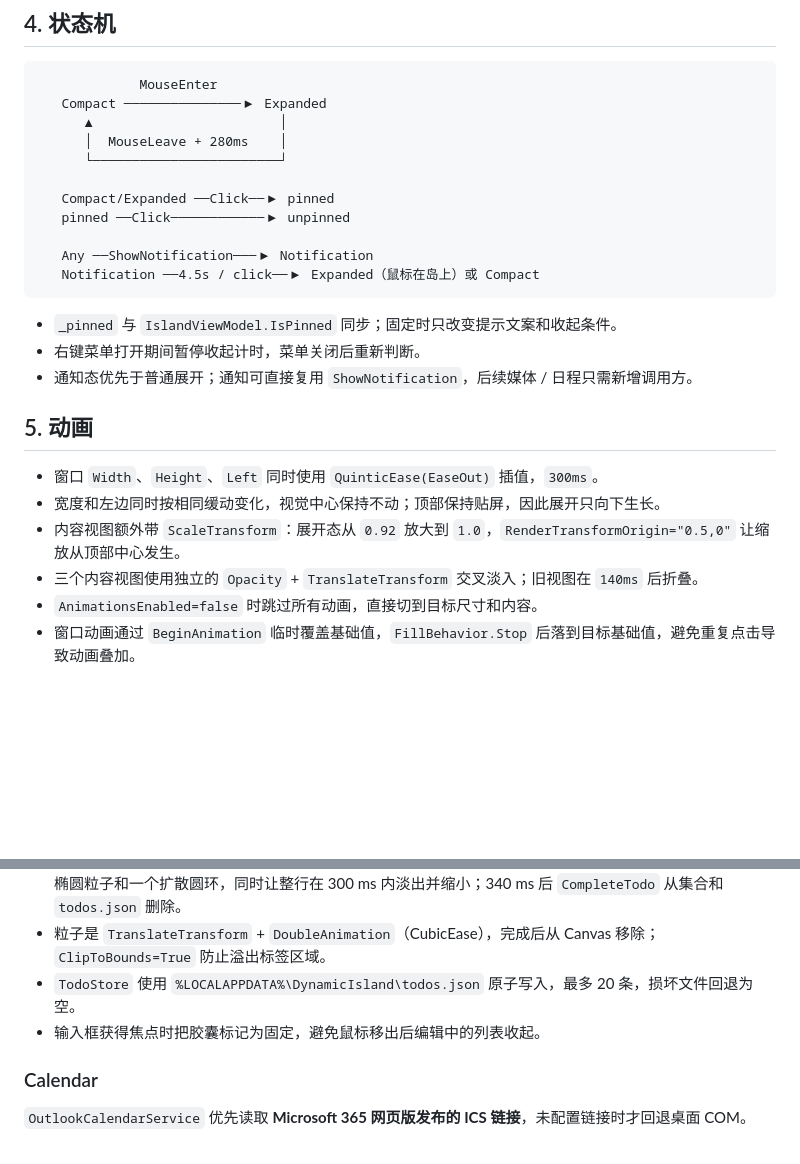
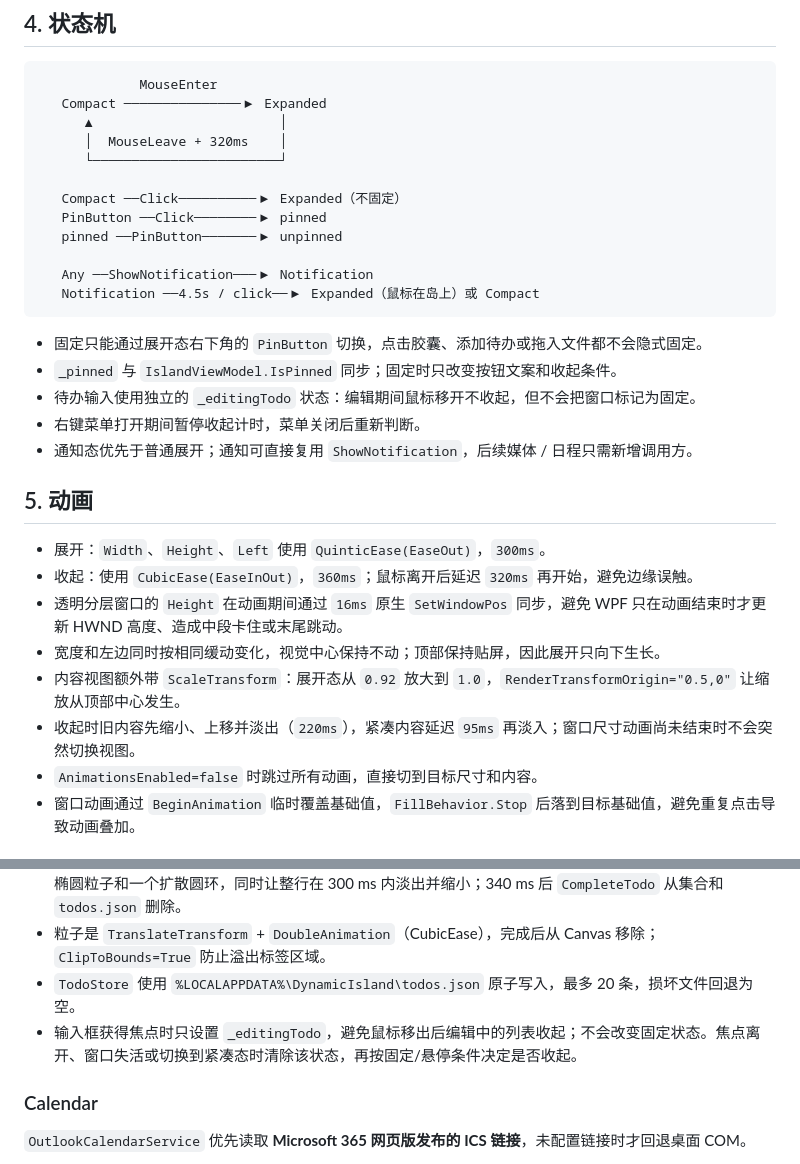
Before and after one commit to KleinF-02/windows-DynamicIsland, a Markdown page: docs/architecture.md, 2 parts joined by grey strips. Drawn GitHub-style; blank space fills up the shorter version.

````diff
--- a/docs/architecture.md
+++ b/docs/architecture.md
@@ -80,26 +80,31 @@ Core 不引用 WPF、WinForms 或任何窗口概念，因此几何和配置可
              MouseEnter
    Compact ───────────────▶ Expanded
       ▲                        │
-      │  MouseLeave + 280ms    │
+      │  MouseLeave + 320ms    │
       └────────────────────────┘
 
-   Compact/Expanded ──Click──▶ pinned
-   pinned ──Click────────────▶ unpinned
+   Compact ──Click──────────▶ Expanded（不固定）
+   PinButton ──Click────────▶ pinned
+   pinned ──PinButton───────▶ unpinned
 
    Any ──ShowNotification───▶ Notification
    Notification ──4.5s / click──▶ Expanded（鼠标在岛上）或 Compact
 ```
 
-- `_pinned` 与 `IslandViewModel.IsPinned` 同步；固定时只改变提示文案和收起条件。
+- 固定只能通过展开态右下角的 `PinButton` 切换，点击胶囊、添加待办或拖入文件都不会隐式固定。
+- `_pinned` 与 `IslandViewModel.IsPinned` 同步；固定时只改变按钮文案和收起条件。
+- 待办输入使用独立的 `_editingTodo` 状态：编辑期间鼠标移开不收起，但不会把窗口标记为固定。
 - 右键菜单打开期间暂停收起计时，菜单关闭后重新判断。
 - 通知态优先于普通展开；通知可直接复用 `ShowNotification`，后续媒体 / 日程只需新增调用方。
 
 ## 5. 动画
 
-- 窗口 `Width`、`Height`、`Left` 同时使用 `QuinticEase(EaseOut)` 插值，`300ms`。
+- 展开：`Width`、`Height`、`Left` 使用 `QuinticEase(EaseOut)`，`300ms`。
+- 收起：使用 `CubicEase(EaseInOut)`，`360ms`；鼠标离开后延迟 `320ms` 再开始，避免边缘误触。
+- 透明分层窗口的 `Height` 在动画期间通过 `16ms` 原生 `SetWindowPos` 同步，避免 WPF 只在动画结束时才更新 HWND 高度、造成中段卡住或末尾跳动。
 - 宽度和左边同时按相同缓动变化，视觉中心保持不动；顶部保持贴屏，因此展开只向下生长。
 - 内容视图额外带 `ScaleTransform`：展开态从 `0.92` 放大到 `1.0`，`RenderTransformOrigin="0.5,0"` 让缩放从顶部中心发生。
-- 三个内容视图使用独立的 `Opacity` + `TranslateTransform` 交叉淡入；旧视图在 `140ms` 后折叠。
+- 收起时旧内容先缩小、上移并淡出（`220ms`），紧凑内容延迟 `95ms` 再淡入；窗口尺寸动画尚未结束时不会突然切换视图。
 - `AnimationsEnabled=false` 时跳过所有动画，直接切到目标尺寸和内容。
 - 窗口动画通过 `BeginAnimation` 临时覆盖基础值，`FillBehavior.Stop` 后落到目标基础值，避免重复点击导致动画叠加。
 
@@ -146,7 +151,7 @@ Core 不引用 WPF、WinForms 或任何窗口概念，因此几何和配置可
 - 打勾通过 `IsCompleting` 两向绑定触发 `TodoCheck_Checked`：代码后置在列表上方的 `Canvas` 中生成 24 个椭圆粒子和一个扩散圆环，同时让整行在 300 ms 内淡出并缩小；340 ms 后 `CompleteTodo` 从集合和 `todos.json` 删除。
 - 粒子是 `TranslateTransform` + `DoubleAnimation`（CubicEase），完成后从 Canvas 移除；`ClipToBounds=True` 防止溢出标签区域。
 - `TodoStore` 使用 `%LOCALAPPDATA%\DynamicIsland\todos.json` 原子写入，最多 20 条，损坏文件回退为空。
-- 输入框获得焦点时把胶囊标记为固定，避免鼠标移出后编辑中的列表收起。
+- 输入框获得焦点时只设置 `_editingTodo`，避免鼠标移出后编辑中的列表收起；不会改变固定状态。焦点离开、窗口失活或切换到紧凑态时清除该状态，再按固定/悬停条件决定是否收起。
 
 ### Calendar
 
````
Also changed, not shown: README.md (+8 -6 lines), docs/roadmap.md (+1 -1 lines), docs/images/hero.png, docs/images/todo.png, 5 other files.
